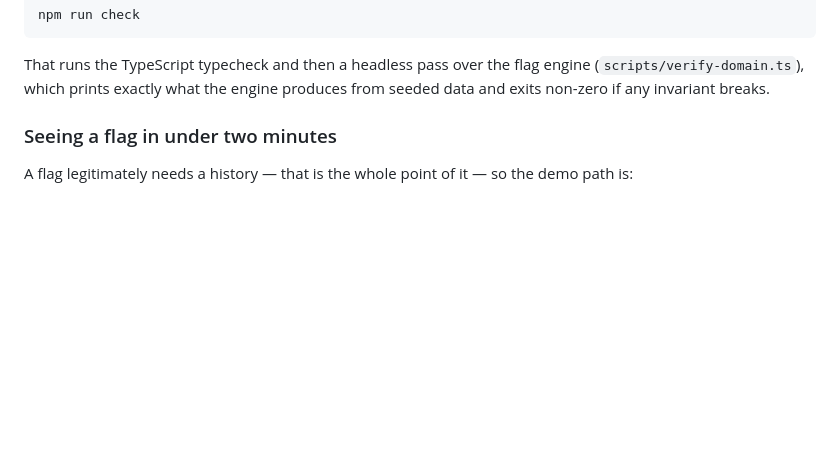
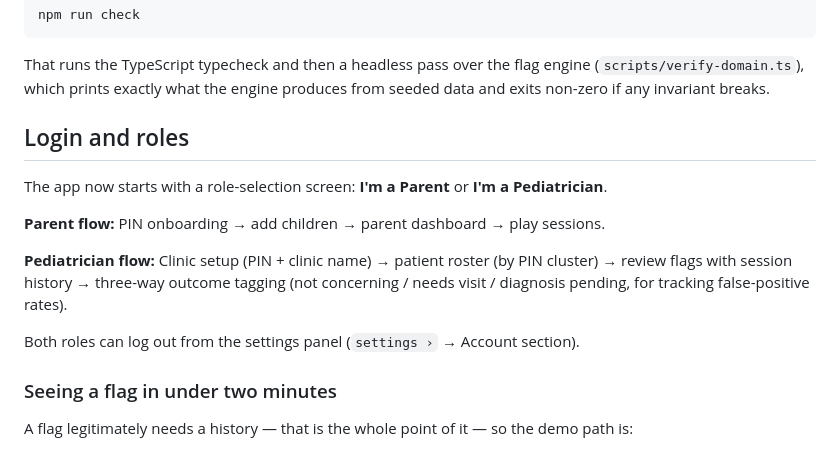
Before and after one commit to shekharxo25/khil, a Markdown page: README.md, the part around the change. GitHub-like rendering; blank space fills up the shorter version.

Commit message:
Document new role-based authentication system in README

```diff
--- a/README.md
+++ b/README.md
@@ -54,6 +54,18 @@ npm run check
 That runs the TypeScript typecheck and then a headless pass over the flag engine
 (`scripts/verify-domain.ts`), which prints exactly what the engine produces from seeded
 data and exits non-zero if any invariant breaks.
+
+## Login and roles
+
+The app now starts with a role-selection screen: **I'm a Parent** or **I'm a Pediatrician**.
+
+**Parent flow:** PIN onboarding → add children → parent dashboard → play sessions.
+
+**Pediatrician flow:** Clinic setup (PIN + clinic name) → patient roster (by PIN cluster) →
+review flags with session history → three-way outcome tagging (not concerning / needs visit /
+diagnosis pending, for tracking false-positive rates).
+
+Both roles can log out from the settings panel (`settings ›` → Account section).
 
 ### Seeing a flag in under two minutes
 
```
